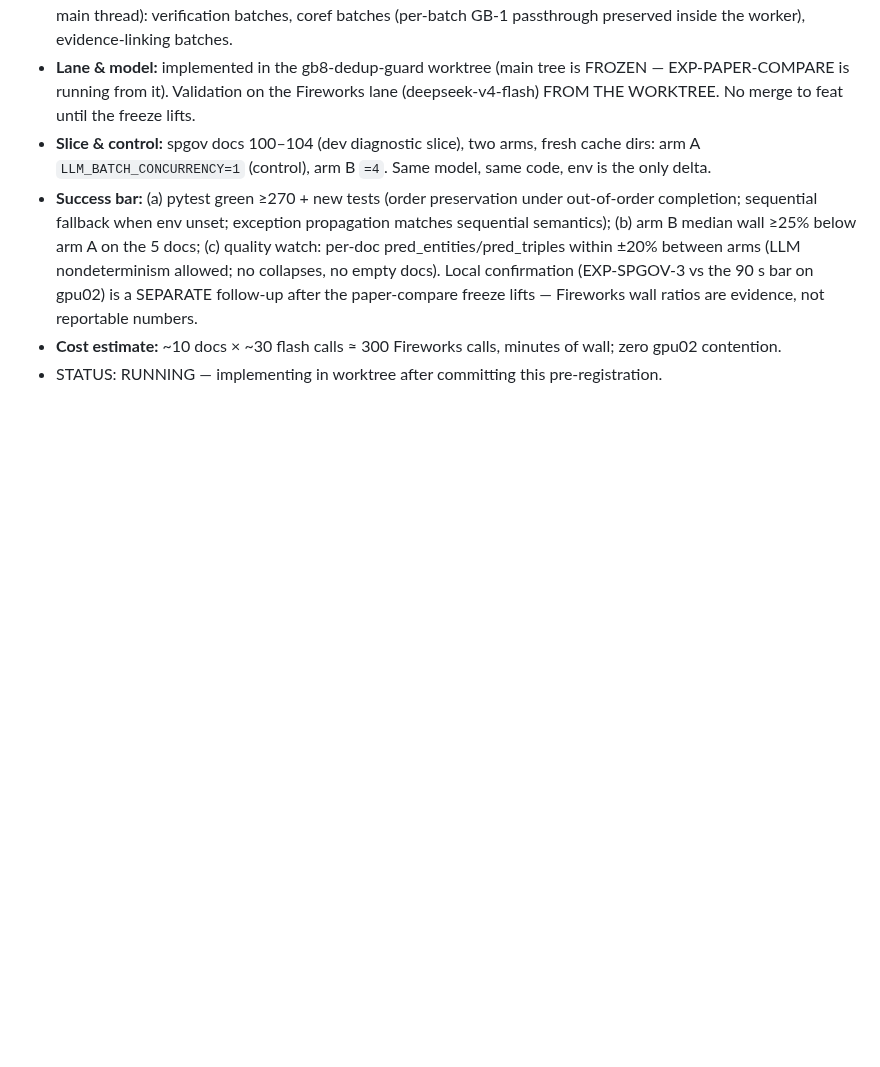
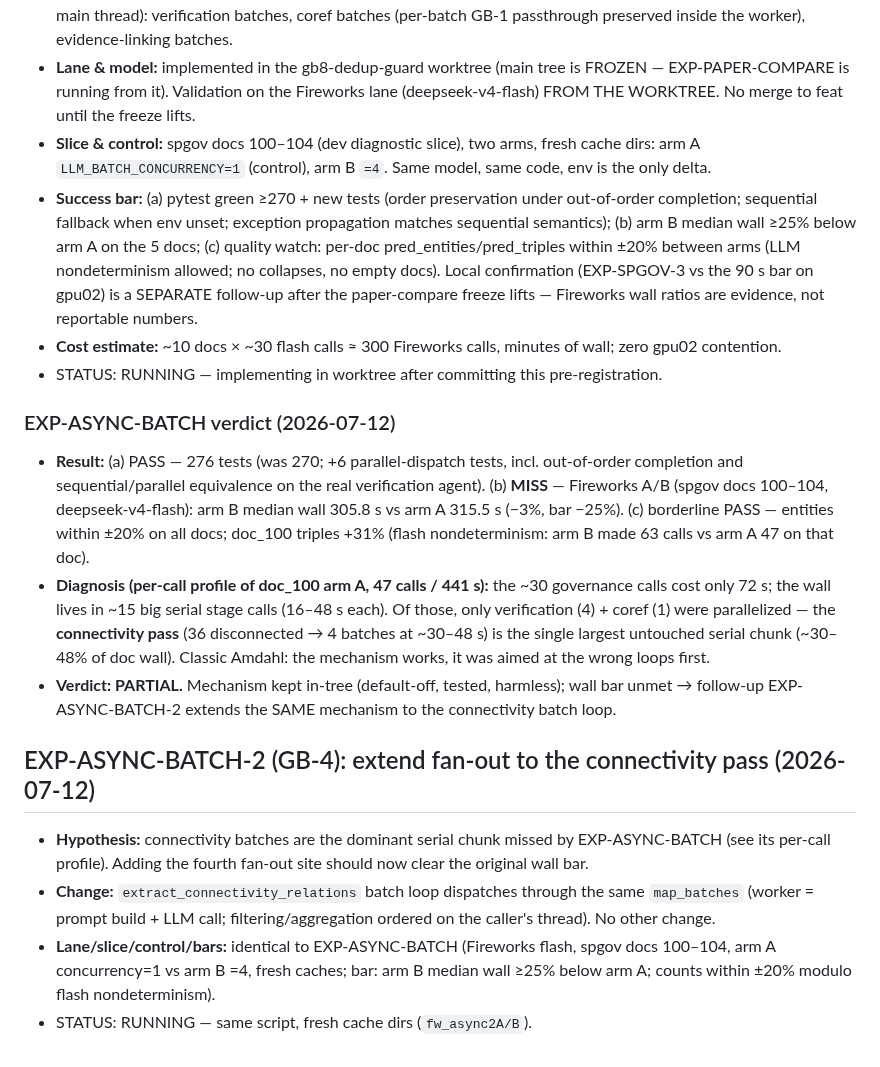
Before and after one commit to nmokaria27/Agentic-Graph-Memory, a Markdown page: EXPERIMENT_LOG.md, the part around the change. Rendered like a GitHub page; blank space fills up the shorter version.

Commit message:
exp: EXP-ASYNC-BATCH verdict PARTIAL (arm B -3% vs -25% bar; Amdahl — connectivity pass is the dominant serial chunk) + EXP-ASYNC-BATCH-2 pre-registered
Co-Authored-By: Claude Fable 5 <noreply@anthropic.com>
Claude-Session: https://claude.ai/code/session_01N3U6qA7DySn1vUwxjJTodH

```diff
--- a/EXPERIMENT_LOG.md
+++ b/EXPERIMENT_LOG.md
@@ -1452,3 +1452,32 @@ sequential ids remain as aliases (commits/logs reference them). Convention:
 - **Cost estimate:** ~10 docs × ~30 flash calls ≈ 300 Fireworks calls, minutes
   of wall; zero gpu02 contention.
 - STATUS: RUNNING — implementing in worktree after committing this pre-registration.
+
+### EXP-ASYNC-BATCH verdict  (2026-07-12)
+- **Result:** (a) PASS — 276 tests (was 270; +6 parallel-dispatch tests, incl.
+  out-of-order completion and sequential/parallel equivalence on the real
+  verification agent). (b) **MISS** — Fireworks A/B (spgov docs 100–104,
+  deepseek-v4-flash): arm B median wall 305.8 s vs arm A 315.5 s (−3%, bar −25%).
+  (c) borderline PASS — entities within ±20% on all docs; doc_100 triples +31%
+  (flash nondeterminism: arm B made 63 calls vs arm A 47 on that doc).
+- **Diagnosis (per-call profile of doc_100 arm A, 47 calls / 441 s):** the
+  ~30 governance calls cost only 72 s; the wall lives in ~15 big serial stage
+  calls (16–48 s each). Of those, only verification (4) + coref (1) were
+  parallelized — the **connectivity pass** (36 disconnected → 4 batches at
+  ~30–48 s) is the single largest untouched serial chunk (~30–48% of doc wall).
+  Classic Amdahl: the mechanism works, it was aimed at the wrong loops first.
+- **Verdict: PARTIAL.** Mechanism kept in-tree (default-off, tested, harmless);
+  wall bar unmet → follow-up EXP-ASYNC-BATCH-2 extends the SAME mechanism to
+  the connectivity batch loop.
+
+## EXP-ASYNC-BATCH-2 (GB-4): extend fan-out to the connectivity pass  (2026-07-12)
+- **Hypothesis:** connectivity batches are the dominant serial chunk missed by
+  EXP-ASYNC-BATCH (see its per-call profile). Adding the fourth fan-out site
+  should now clear the original wall bar.
+- **Change:** `extract_connectivity_relations` batch loop dispatches through the
+  same `map_batches` (worker = prompt build + LLM call; filtering/aggregation
+  ordered on the caller's thread). No other change.
+- **Lane/slice/control/bars:** identical to EXP-ASYNC-BATCH (Fireworks flash,
+  spgov docs 100–104, arm A concurrency=1 vs arm B =4, fresh caches; bar: arm B
+  median wall ≥25% below arm A; counts within ±20% modulo flash nondeterminism).
+- STATUS: RUNNING — same script, fresh cache dirs (`fw_async2A/B`).
```
